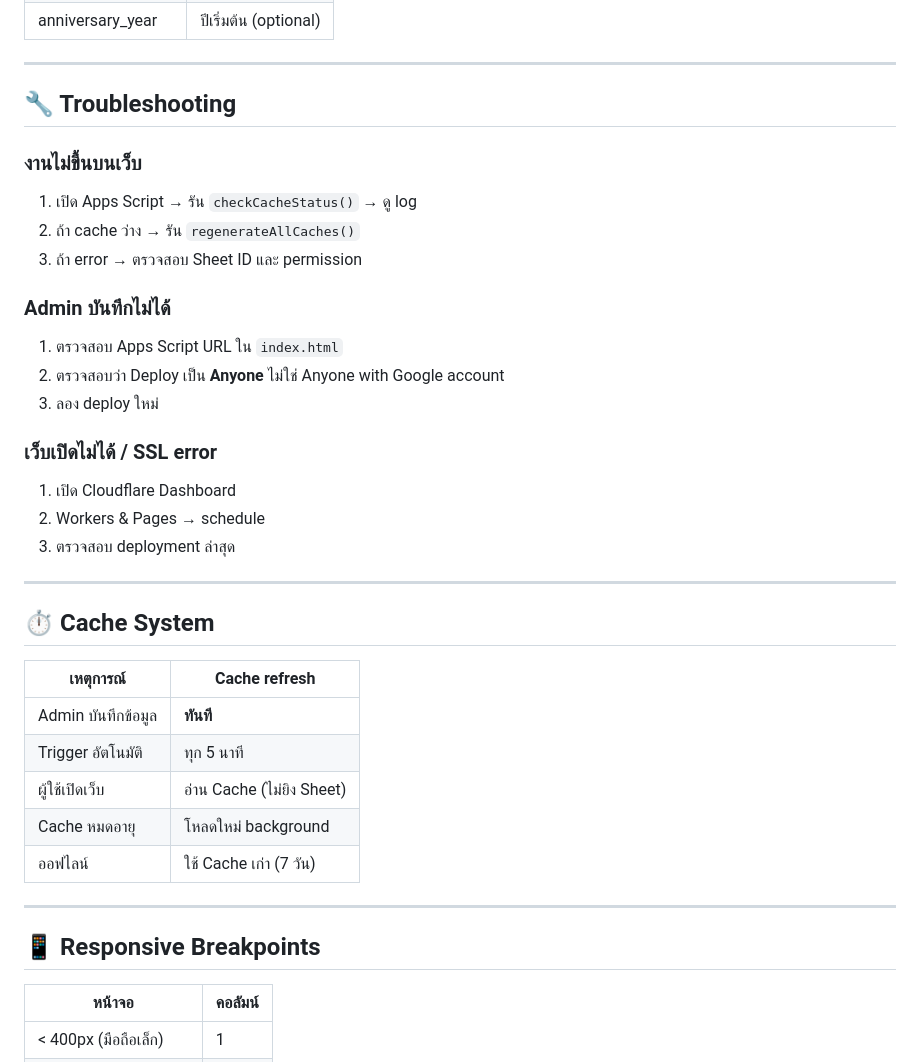
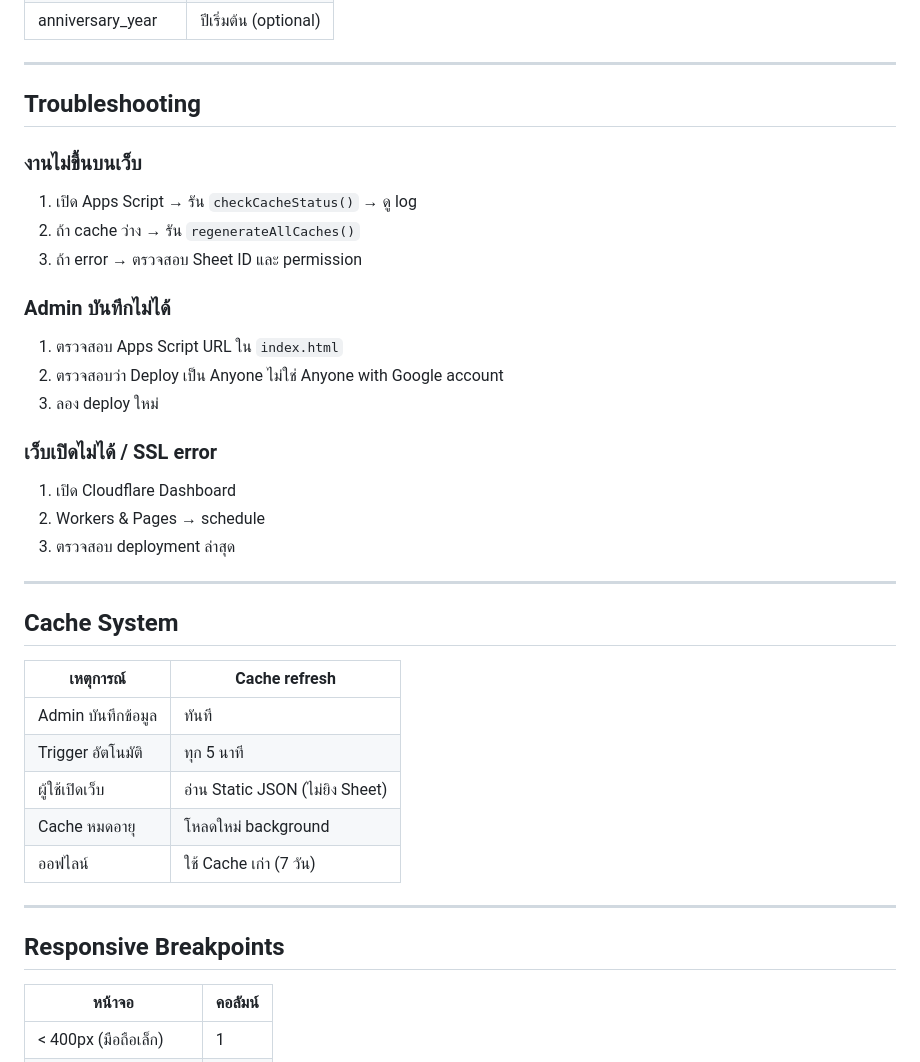
Before and after one commit to ppw1257/pppfam, a Markdown page: README.md, the part around one of its changes. GitHub-like rendering.

```diff
--- a/README.md
+++ b/README.md
@@ -132,7 +136,7 @@ Cache (PropertiesService)
 
 ---
 
-## 🔧 Troubleshooting
+## Troubleshooting
 
 ### งานไม่ขึ้นบนเว็บ
 1. เปิด Apps Script → รัน `checkCacheStatus()` → ดู log
@@ -141,7 +145,7 @@ Cache (PropertiesService)
 
 ### Admin บันทึกไม่ได้
 1. ตรวจสอบ Apps Script URL ใน `index.html`
-2. ตรวจสอบว่า Deploy เป็น **Anyone** ไม่ใช่ Anyone with Google account
+2. ตรวจสอบว่า Deploy เป็น Anyone ไม่ใช่ Anyone with Google account
 3. ลอง deploy ใหม่
 
 ### เว็บเปิดไม่ได้ / SSL error
@@ -151,19 +155,19 @@ Cache (PropertiesService)
 
 ---
 
-## ⏱️ Cache System
+## Cache System
 
 | เหตุการณ์ | Cache refresh |
 |---|---|
-| Admin บันทึกข้อมูล | **ทันที** |
+| Admin บันทึกข้อมูล | ทันที |
 | Trigger อัตโนมัติ | ทุก 5 นาที |
-| ผู้ใช้เปิดเว็บ | อ่าน Cache (ไม่ยิง Sheet) |
+| ผู้ใช้เปิดเว็บ | อ่าน Static JSON (ไม่ยิง Sheet) |
 | Cache หมดอายุ | โหลดใหม่ background |
 | ออฟไลน์ | ใช้ Cache เก่า (7 วัน) |
 
 ---
 
-## 📱 Responsive Breakpoints
+## Responsive Breakpoints
 
 | หน้าจอ | คอลัมน์ |
 |---|---|
```
Also changed, not shown: other parts of README.md (+23 -19 lines).
